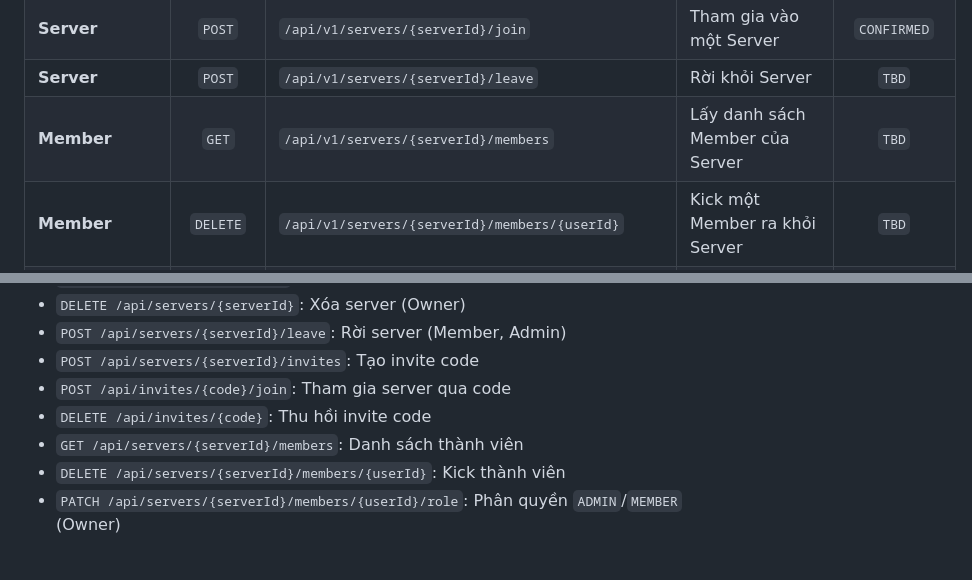
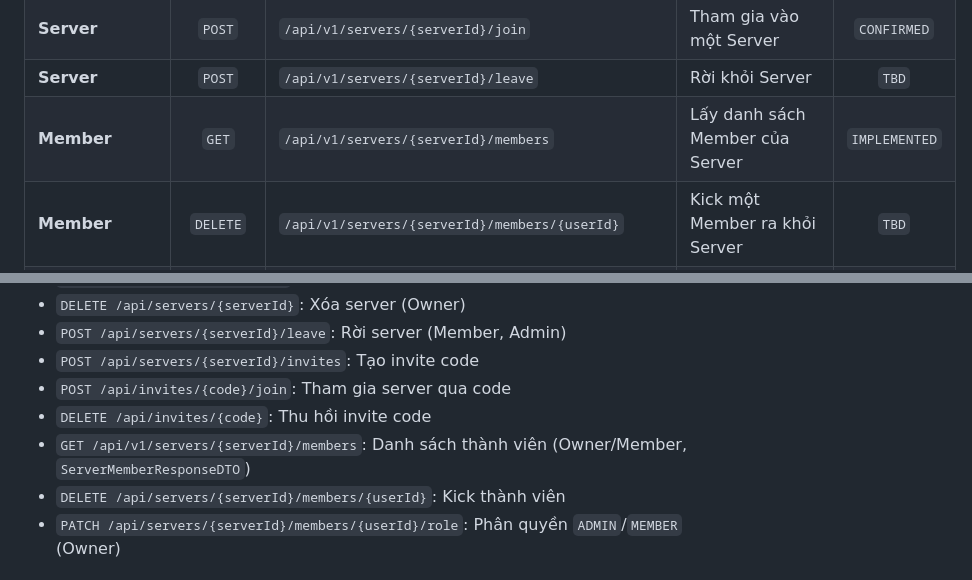
Before and after one commit to voanhbendjnd/den-app, a Markdown page: docs/02-SYSTEM-ARCHITECTURE.md, 2 parts joined by grey strips. Drawn GitHub-style.

```diff
--- a/docs/02-SYSTEM-ARCHITECTURE.md
+++ b/docs/02-SYSTEM-ARCHITECTURE.md
@@ -159,7 +159,7 @@ Bảng dưới giữ các endpoint và trạng thái được ghi ở nhánh inc
 | **Server** | `DELETE`| `/api/v1/servers/{serverId}` | Xóa Server | `TBD` |
 | **Server** | `POST` | `/api/v1/servers/{serverId}/join` | Tham gia vào một Server | `CONFIRMED` |
 | **Server** | `POST` | `/api/v1/servers/{serverId}/leave` | Rời khỏi Server | `TBD` |
-| **Member** | `GET` | `/api/v1/servers/{serverId}/members` | Lấy danh sách Member của Server | `TBD` |
+| **Member** | `GET` | `/api/v1/servers/{serverId}/members` | Lấy danh sách Member của Server | `IMPLEMENTED` |
 | **Member** | `DELETE`| `/api/v1/servers/{serverId}/members/{userId}` | Kick một Member ra khỏi Server | `TBD` |
 | **Member** | `PUT` | `/api/v1/servers/{serverId}/members/{userId}/role` | Phân quyền Member trong Server | `TBD` |
 | **Message** | `GET` | `/api/v1/servers/{serverId}/messages` | Lấy lịch sử Message (có pagination) | `TBD` |
@@ -202,7 +202,7 @@ Hiện trạng đã đọc từ source sau gộp:
 - `POST /api/servers/{serverId}/invites`: Tạo invite code
 - `POST /api/invites/{code}/join`: Tham gia server qua code
 - `DELETE /api/invites/{code}`: Thu hồi invite code
-- `GET /api/servers/{serverId}/members`: Danh sách thành viên
+- `GET /api/v1/servers/{serverId}/members`: Danh sách thành viên (Owner/Member, `ServerMemberResponseDTO`)
 - `DELETE /api/servers/{serverId}/members/{userId}`: Kick thành viên
 - `PATCH /api/servers/{serverId}/members/{userId}/role`: Phân quyền `ADMIN`/`MEMBER` (Owner)
 
```
Also changed, not shown: docs/00-DEVELOPMENT-PROCESS.md (+23 -1 lines).
